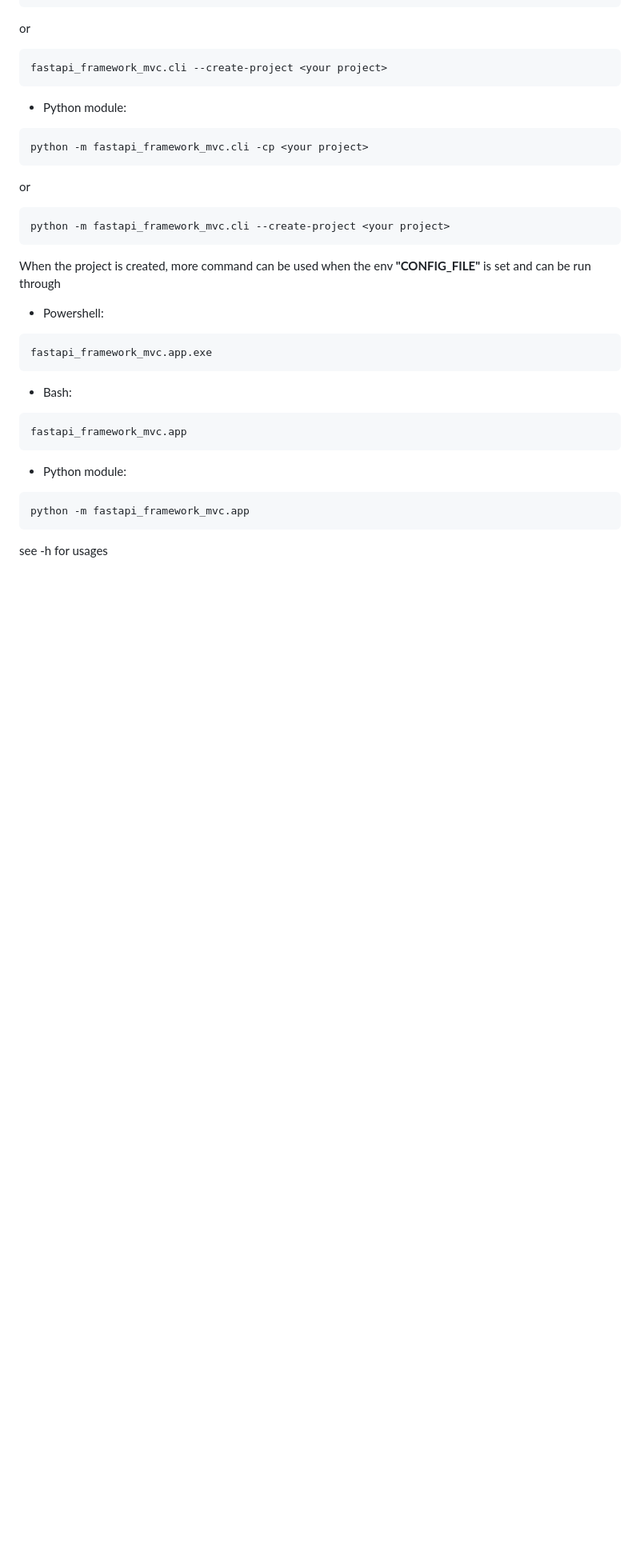
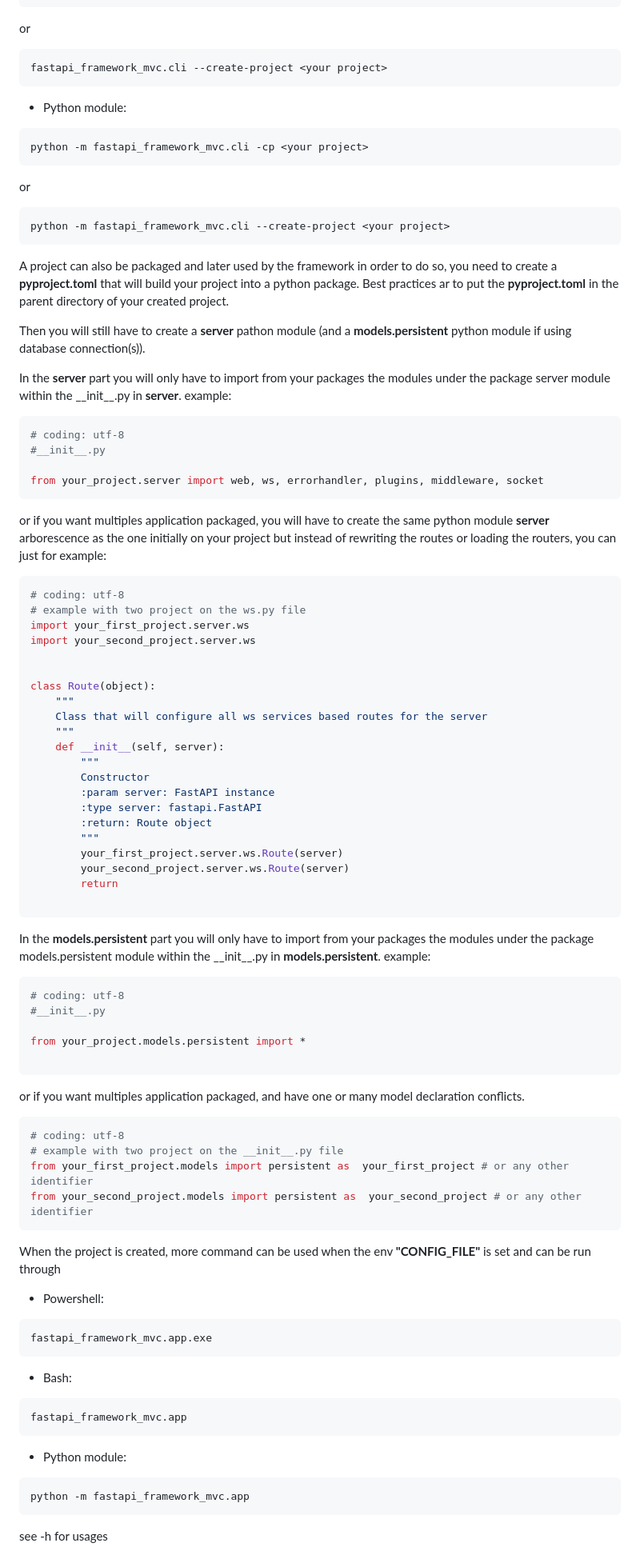
Before and after one commit to frederickney/fastapi-framework-mvc, a Markdown page: readme.md, the part around the change. Shown at 80% size. Drawn GitHub-style; blank space fills up the shorter version.

````diff
--- a/readme.md
+++ b/readme.md
@@ -333,6 +333,71 @@ or
 python -m fastapi_framework_mvc.cli --create-project <your project>
 ```
 
+A project can also be packaged and later used by the framework in order to do so, you need to create a
+__pyproject.toml__ that will build your project into a python package. Best practices ar to put the __pyproject.toml__
+in the parent directory of your created project.
+
+Then you will still have to create a __server__ pathon module
+(and a __models.persistent__ python module if using database connection(s)).
+
+In the __server__ part you will only have to import from your packages the modules under the package server module
+within the \_\_init\_\_.py in __server__. example:
+
+```python
+# coding: utf-8
+#__init__.py
+
+from your_project.server import web, ws, errorhandler, plugins, middleware, socket
+```
+
+
+or if you want multiples application packaged, you will have to create the same python module  __server__ arborescence
+as the one initially on your project but instead of rewriting the routes or loading the routers, you can just for example:
+
+```python
+# coding: utf-8
+# example with two project on the ws.py file
+import your_first_project.server.ws
+import your_second_project.server.ws
+
+
+class Route(object):
+    """
+    Class that will configure all ws services based routes for the server
+    """
+    def __init__(self, server):
+        """
+        Constructor
+        :param server: FastAPI instance
+        :type server: fastapi.FastAPI
+        :return: Route object
+        """
+        your_first_project.server.ws.Route(server)
+        your_second_project.server.ws.Route(server)
+        return
+
+```
+
+In the __models.persistent__ part you will only have to import from your packages the modules under the package models.persistent module
+within the \_\_init\_\_.py in __models.persistent__. example:
+
+```python
+# coding: utf-8
+#__init__.py
+
+from your_project.models.persistent import *
+
+```
+
+or if you want multiples application packaged, and have one or many model declaration conflicts.
+
+```python
+# coding: utf-8
+# example with two project on the __init__.py file
+from your_first_project.models import persistent as  your_first_project # or any other identifier
+from your_second_project.models import persistent as  your_second_project # or any other identifier
+```
+
 When the project is created, more command can be used when the env __"CONFIG_FILE"__ is set and can be run through
 
 * Powershell:
````
